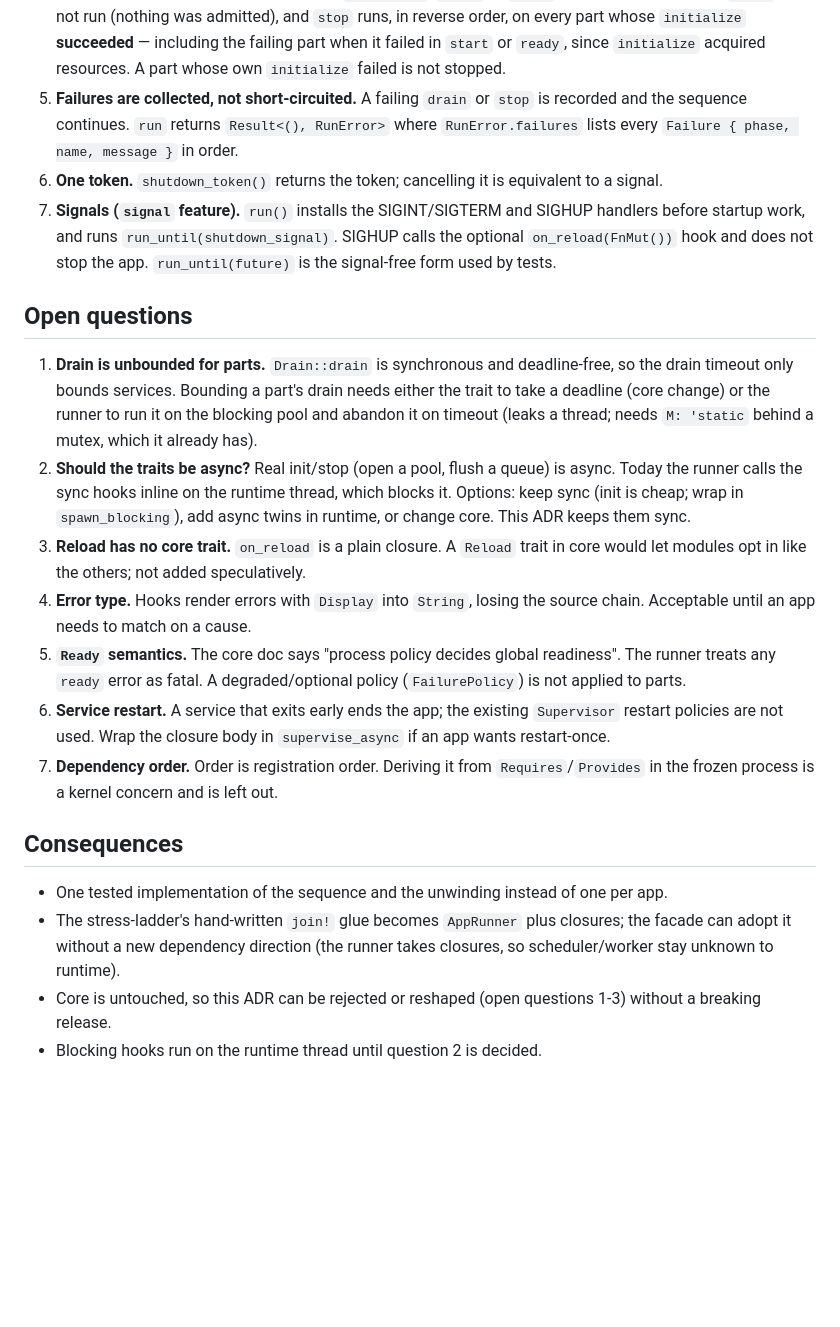
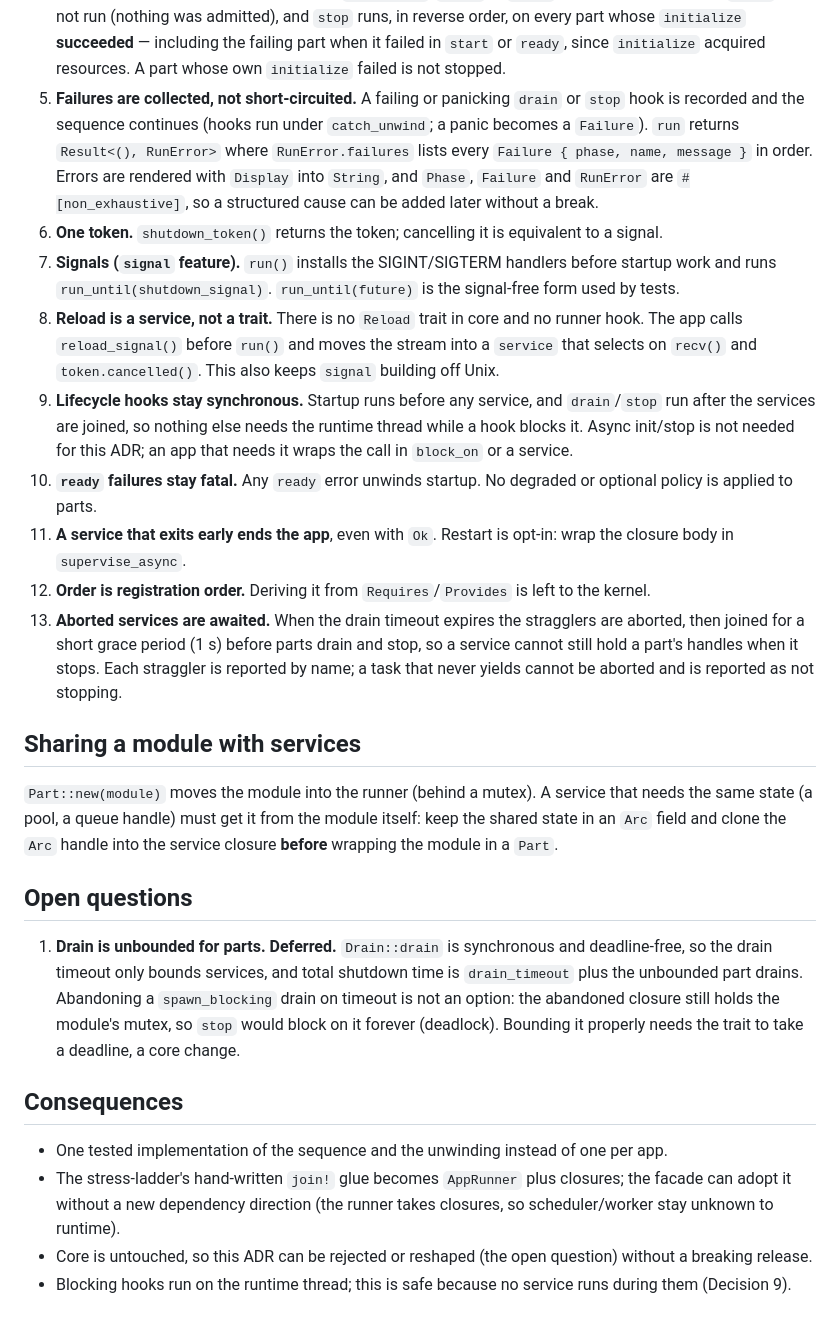
Before and after one commit to rustclamp/rustclamp, a Markdown page: docs/adr/0022-app-runner.md, the part around the change. Drawn GitHub-style; blank space fills up the shorter version.

Commit message:
docs(adr): 0022 decide reload, sync hooks, errors; keep drain bound open

```diff
--- a/docs/adr/0022-app-runner.md
+++ b/docs/adr/0022-app-runner.md
@@ -56,43 +56,56 @@ adds signal joining). **No change to the core traits.**
    **succeeded** — including the failing part when it failed in `start` or
    `ready`, since `initialize` acquired resources. A part whose own
    `initialize` failed is not stopped.
-5. **Failures are collected, not short-circuited.** A failing `drain` or `stop`
-   is recorded and the sequence continues. `run` returns `Result<(), RunError>`
-   where `RunError.failures` lists every `Failure { phase, name, message }` in
-   order.
+5. **Failures are collected, not short-circuited.** A failing or panicking
+   `drain` or `stop` hook is recorded and the sequence continues (hooks run
+   under `catch_unwind`; a panic becomes a `Failure`). `run` returns
+   `Result<(), RunError>` where `RunError.failures` lists every
+   `Failure { phase, name, message }` in order. Errors are rendered with
+   `Display` into `String`, and `Phase`, `Failure` and `RunError` are
+   `#[non_exhaustive]`, so a structured cause can be added later without a
+   break.
 6. **One token.** `shutdown_token()` returns the token; cancelling it is
    equivalent to a signal.
-7. **Signals (`signal` feature).** `run()` installs the SIGINT/SIGTERM and
-   SIGHUP handlers before startup work, and runs `run_until(shutdown_signal)`.
-   SIGHUP calls the optional `on_reload(FnMut())` hook and does not stop the app.
+7. **Signals (`signal` feature).** `run()` installs the SIGINT/SIGTERM
+   handlers before startup work and runs `run_until(shutdown_signal)`.
    `run_until(future)` is the signal-free form used by tests.
+8. **Reload is a service, not a trait.** There is no `Reload` trait in core
+   and no runner hook. The app calls `reload_signal()` before `run()` and
+   moves the stream into a `service` that selects on `recv()` and
+   `token.cancelled()`. This also keeps `signal` building off Unix.
+9. **Lifecycle hooks stay synchronous.** Startup runs before any service, and
+   `drain`/`stop` run after the services are joined, so nothing else needs the
+   runtime thread while a hook blocks it. Async init/stop is not needed for
+   this ADR; an app that needs it wraps the call in `block_on` or a service.
+10. **`ready` failures stay fatal.** Any `ready` error unwinds startup. No
+    degraded or optional policy is applied to parts.
+11. **A service that exits early ends the app**, even with `Ok`. Restart is
+    opt-in: wrap the closure body in `supervise_async`.
+12. **Order is registration order.** Deriving it from `Requires`/`Provides` is
+    left to the kernel.
+13. **Aborted services are awaited.** When the drain timeout expires the
+    stragglers are aborted, then joined for a short grace period (1 s) before
+    parts drain and stop, so a service cannot still hold a part's handles when
+    it stops. Each straggler is reported by name; a task that never yields
+    cannot be aborted and is reported as not stopping.
+
+## Sharing a module with services
+
+`Part::new(module)` moves the module into the runner (behind a mutex). A
+service that needs the same state (a pool, a queue handle) must get it from
+the module itself: keep the shared state in an `Arc` field and clone the
+`Arc` handle into the service closure **before** wrapping the module in a
+`Part`.
 
 ## Open questions
 
-1. **Drain is unbounded for parts.** `Drain::drain` is synchronous and
-   deadline-free, so the drain timeout only bounds services. Bounding a part's
-   drain needs either the trait to take a deadline (core change) or the
-   runner to run it on the blocking pool and abandon it on timeout (leaks a
-   thread; needs `M: 'static` behind a mutex, which it already has).
-2. **Should the traits be async?** Real init/stop (open a pool, flush a
-   queue) is async. Today the runner calls the sync hooks inline on the runtime
-   thread, which blocks it. Options: keep sync (init is cheap; wrap in
-   `spawn_blocking`), add async twins in runtime, or change core. This ADR
-   keeps them sync.
-3. **Reload has no core trait.** `on_reload` is a plain closure. A `Reload`
-   trait in core would let modules opt in like the others; not added
-   speculatively.
-4. **Error type.** Hooks render errors with `Display` into `String`, losing
-   the source chain. Acceptable until an app needs to match on a cause.
-5. **`Ready` semantics.** The core doc says "process policy decides global
-   readiness". The runner treats any `ready` error as fatal. A degraded/optional
-   policy (`FailurePolicy`) is not applied to parts.
-6. **Service restart.** A service that exits early ends the app; the
-   existing `Supervisor` restart policies are not used. Wrap the closure body
-   in `supervise_async` if an app wants restart-once.
-7. **Dependency order.** Order is registration order. Deriving it from
-   `Requires`/`Provides` in the frozen process is a kernel concern and is left
-   out.
+1. **Drain is unbounded for parts. Deferred.** `Drain::drain` is synchronous
+   and deadline-free, so the drain timeout only bounds services, and total
+   shutdown time is `drain_timeout` plus the unbounded part drains. Abandoning
+   a `spawn_blocking` drain on timeout is not an option: the abandoned closure
+   still holds the module's mutex, so `stop` would block on it forever
+   (deadlock). Bounding it properly needs the trait to take a deadline, a core
+   change.
 
 ## Consequences
 
@@ -100,6 +113,6 @@ adds signal joining). **No change to the core traits.**
 - The stress-ladder's hand-written `join!` glue becomes `AppRunner` plus
   closures; the facade can adopt it without a new dependency direction (the
   runner takes closures, so scheduler/worker stay unknown to runtime).
-- Core is untouched, so this ADR can be rejected or reshaped (open questions
-  1-3) without a breaking release.
-- Blocking hooks run on the runtime thread until question 2 is decided.
+- Core is untouched, so this ADR can be rejected or reshaped (the open
+  question) without a breaking release.
+- Blocking hooks run on the runtime thread; this is safe because no service runs during them (Decision 9).
```
